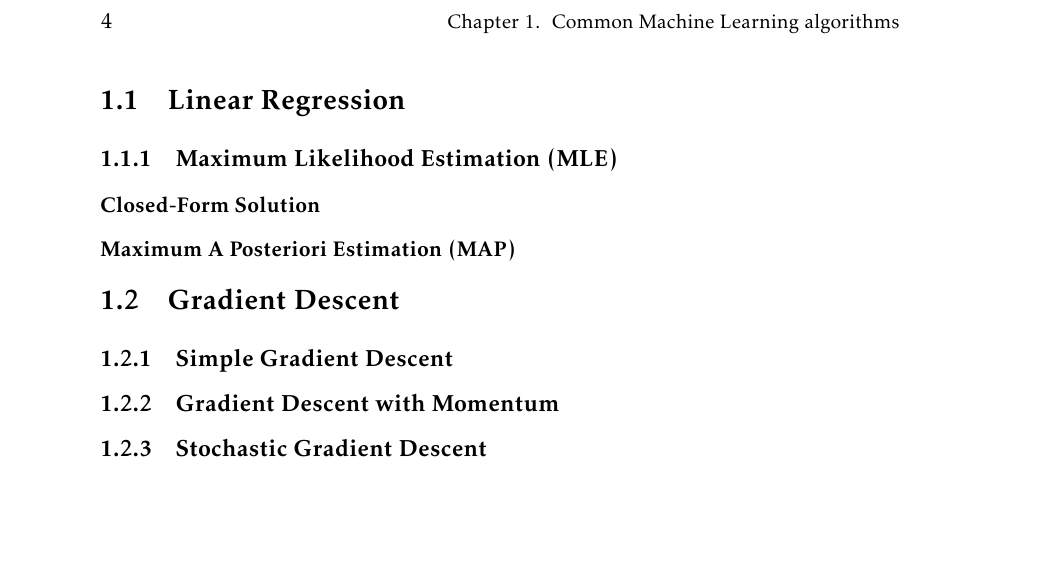
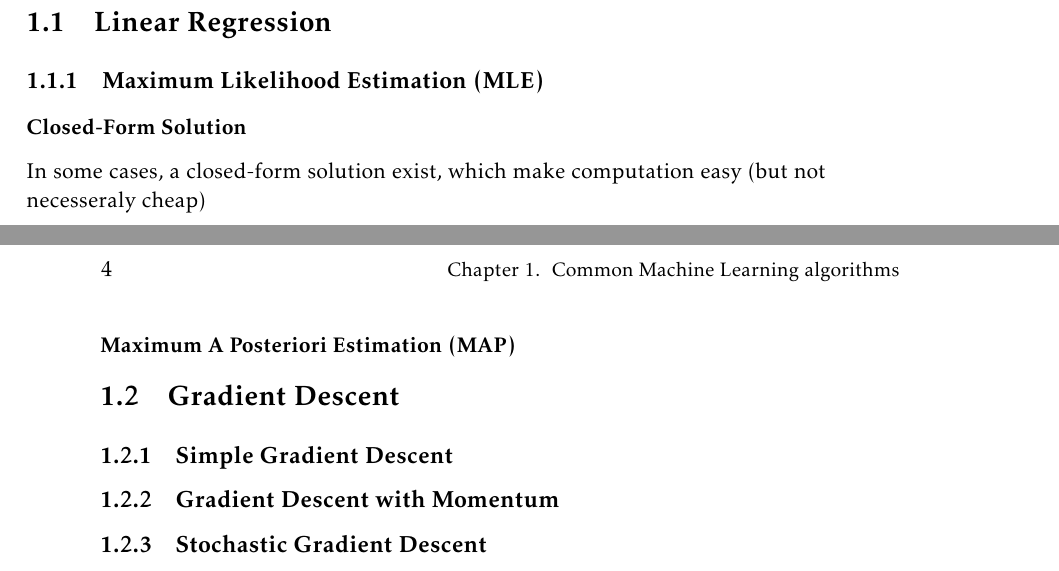
Before and after one commit to FrouxBY/Algos, a LaTeX document (master.tex, which reads sections/commonML.tex): part of page 10 of 11 before the commit and two parts of pages 9 and 10 of 11 after it, the two joined at a grey line, cut so that both start at the same text, the shorter picture padded with empty space. Compiled offline with pdfLaTeX.

Commit message:
quicjcommit

```diff
--- a/sections/commonML.tex
+++ b/sections/commonML.tex
@@ -9,7 +9,7 @@ This chapter is dedicated to the most common ML algorithms, a major part of the
 
 		\subsubsection*{Closed-Form Solution}
 
-
+			In some cases, a closed-form solution exist, which make computation easy (but not necesseraly cheap)
 	\subsubsection{Maximum A Posteriori Estimation (MAP)}
 
 \section{Gradient Descent}
```
Also changed, not shown: sections/commonML.tex (27 more changed lines).
